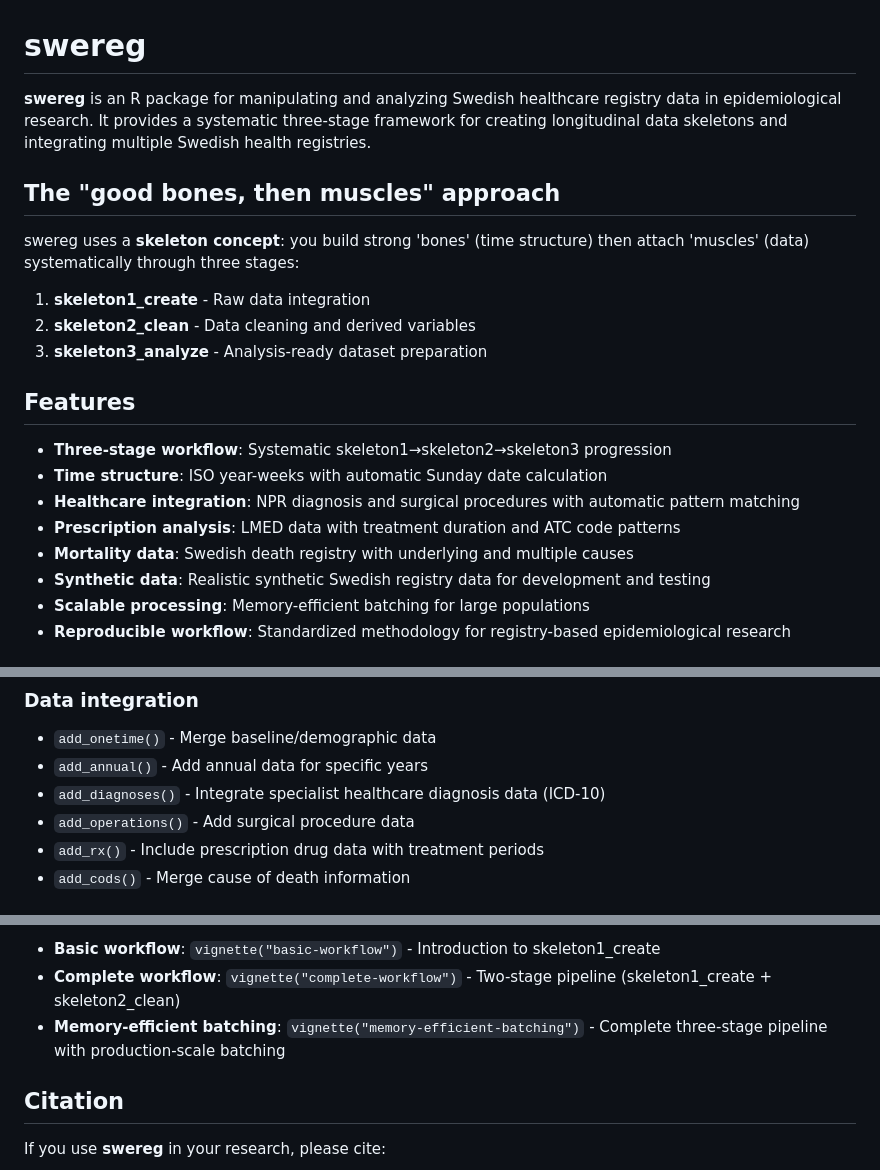
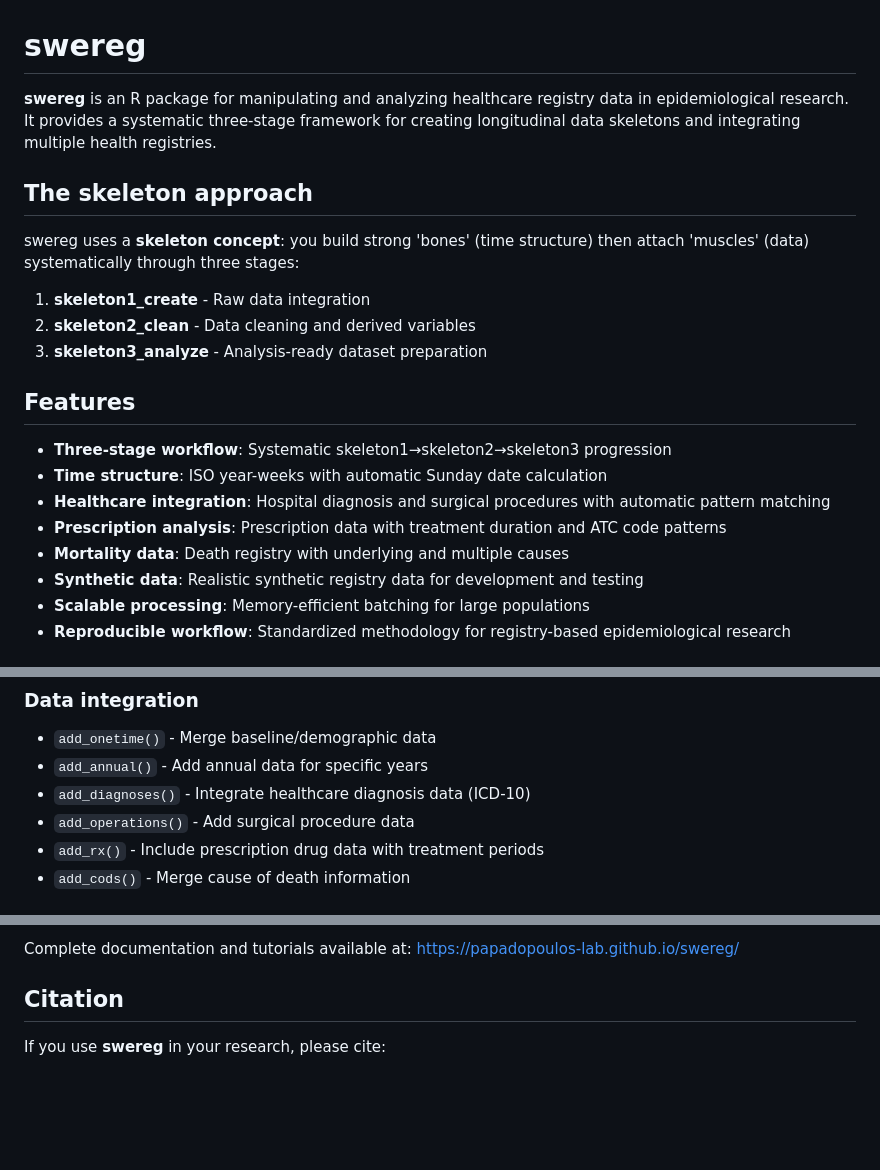
Before and after one commit to papadopoulos-lab/swereg, a Markdown page: README.md, 3 parts joined by grey strips. Drawn GitHub-style; blank space fills up the shorter version.

```diff
--- a/README.md
+++ b/README.md
@@ -1,8 +1,8 @@
 # swereg
 
-**swereg** is an R package for manipulating and analyzing Swedish healthcare registry data in epidemiological research. It provides a systematic three-stage framework for creating longitudinal data skeletons and integrating multiple Swedish health registries.
+**swereg** is an R package for manipulating and analyzing healthcare registry data in epidemiological research. It provides a systematic three-stage framework for creating longitudinal data skeletons and integrating multiple health registries.
 
-## The "good bones, then muscles" approach
+## The skeleton approach
 
 swereg uses a **skeleton concept**: you build strong 'bones' (time structure) then attach 'muscles' (data) systematically through three stages:
 
@@ -14,10 +14,10 @@ swereg uses a **skeleton concept**: you build strong 'bones' (time structure) th
 
 - **Three-stage workflow**: Systematic skeleton1→skeleton2→skeleton3 progression
 - **Time structure**: ISO year-weeks with automatic Sunday date calculation
-- **Healthcare integration**: NPR diagnosis and surgical procedures with automatic pattern matching
-- **Prescription analysis**: LMED data with treatment duration and ATC code patterns
-- **Mortality data**: Swedish death registry with underlying and multiple causes
-- **Synthetic data**: Realistic synthetic Swedish registry data for development and testing
+- **Healthcare integration**: Hospital diagnosis and surgical procedures with automatic pattern matching
+- **Prescription analysis**: Prescription data with treatment duration and ATC code patterns
+- **Mortality data**: Death registry with underlying and multiple causes
+- **Synthetic data**: Realistic synthetic registry data for development and testing
 - **Scalable processing**: Memory-efficient batching for large populations
 - **Reproducible workflow**: Standardized methodology for registry-based epidemiological research
 
@@ -30,7 +30,7 @@ swereg uses a **skeleton concept**: you build strong 'bones' (time structure) th
 ### Data integration
 - `add_onetime()` - Merge baseline/demographic data
 - `add_annual()` - Add annual data for specific years
-- `add_diagnoses()` - Integrate specialist healthcare diagnosis data (ICD-10)
+- `add_diagnoses()` - Integrate healthcare diagnosis data (ICD-10)
 - `add_operations()` - Add surgical procedure data
 - `add_rx()` - Include prescription drug data with treatment periods
 - `add_cods()` - Merge cause of death information
@@ -101,7 +135,5 @@ swereg is specifically designed for Swedish healthcare registries with realistic
 
-- **Basic workflow**: `vignette("basic-workflow")` - Introduction to skeleton1_create
-- **Complete workflow**: `vignette("complete-workflow")` - Two-stage pipeline (skeleton1_create + skeleton2_clean)
-- **Memory-efficient batching**: `vignette("memory-efficient-batching")` - Complete three-stage pipeline with production-scale batching
+Complete documentation and tutorials available at: https://papadopoulos-lab.github.io/swereg/
 
 ## Citation
 
```
Also changed, not shown: other parts of README.md (+45 -11 lines).
